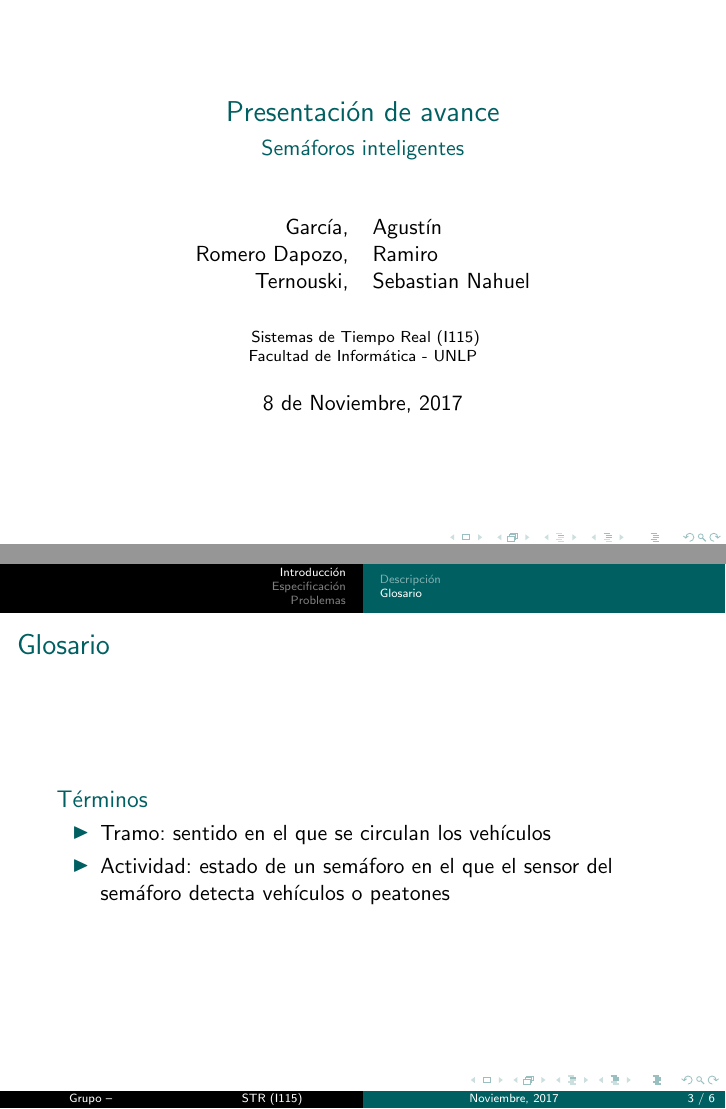
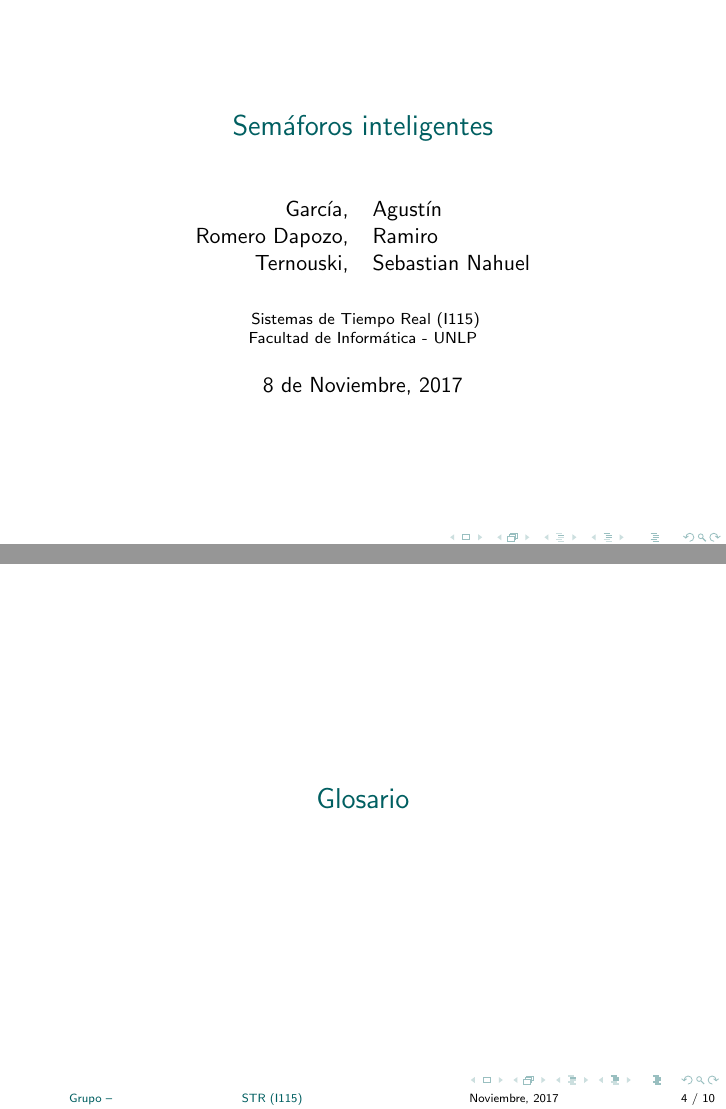
Before and after one commit to real-time-unlp/presentacion, LaTeX slides (presentacion.tex, which reads caratula.tex, desarrollo.tex): pages 1 and 3 of 6 before the commit and pages 1 and 4 of 10 after it, joined at a grey line. Compiled offline with pdfLaTeX.

Commit message:
Como quiere

```diff
--- a/caratula.tex
+++ b/caratula.tex
@@ -33,9 +33,7 @@
 }
 \makeatother
 
-\title[STR (I115)]{Presentación de avance}
-
-\subtitle{Semáforos inteligentes}
+\title[STR (I115)]{Semáforos inteligentes}
 
 \author[Grupo --]{
 	García,& Agustín \and
--- a/desarrollo.tex
+++ b/desarrollo.tex
@@ -2,10 +2,7 @@
 \section{Introducción}
 %------------------------------------------------
 
-\subsection{Descripción}
-
 \begin{frame}
-	\frametitle{Descripción}
 	\begin{block}{Motivación}
 		\begin{itemize}
 			\item Larga espera
@@ -23,10 +20,9 @@
 	\end{block}
 \end{frame}
 
-\subsection{Glosario}
+\section{Glosario}
 
 \begin{frame}
-	\frametitle{Glosario}
 	\begin{block}{Términos}
 		\begin{itemize}
 			\item Tramo: sentido en el que se circulan los vehículos
--- a/presentacion.tex
+++ b/presentacion.tex
@@ -4,7 +4,7 @@
 
 \mode<presentation> {
 
-	\usetheme{Malmoe}
+	\usetheme{default}
 	\definecolor{verdeUNLP}{RGB}{0,95,97}
 	\setbeamercolor{structure}{fg=verdeUNLP}
 }
@@ -24,6 +24,17 @@
 
 \providecommand{\inlinecode}[1]{\texttt{#1}}
 
+\AtBeginSection[]{
+	\begin{frame}
+	\vfill
+	\centering
+	\begin{beamercolorbox}[sep=8pt,center,shadow=true,rounded=true]{title}
+	  \usebeamerfont{title}\insertsectionhead\par%
+	\end{beamercolorbox}
+	\vfill
+	\end{frame}
+}
+
 \input{caratula}
 
 \begin{document}
```
Lines whose indentation alone changed are shown as unchanged.
